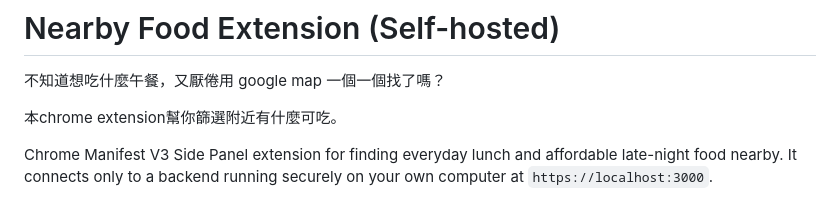
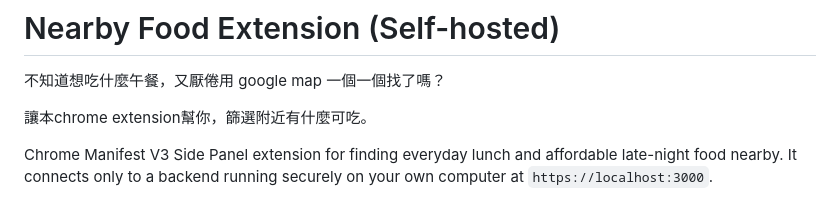
Before and after one commit to kuan83/nearby-lunch-extension, a Markdown page: README.md, the part around the change. GitHub-like rendering.

```diff
--- a/README.md
+++ b/README.md
@@ -2,7 +2,7 @@
 
 不知道想吃什麼午餐，又厭倦用 google map 一個一個找了嗎？
 
-本chrome extension幫你篩選附近有什麼可吃。
+讓本chrome extension幫你，篩選附近有什麼可吃。
 
 Chrome Manifest V3 Side Panel extension for finding everyday lunch and affordable late-night food nearby. It connects only to a backend running securely on your own computer at `https://localhost:3000`.
 
```
